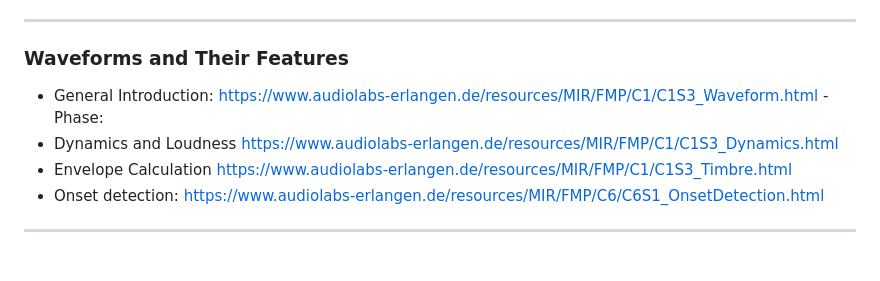
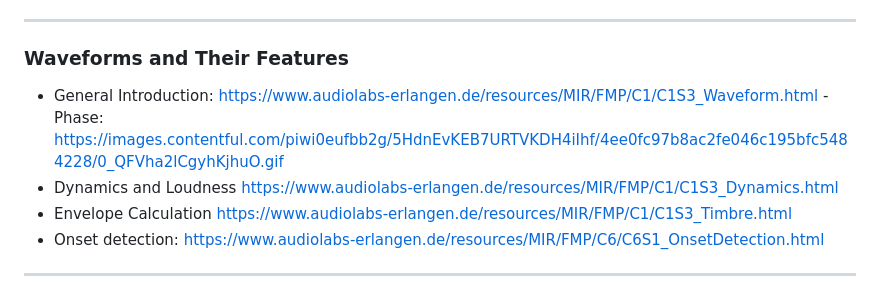
Before and after one commit to ktatar/2026-02_linneaus_audio, a Markdown page: index.md, the part around the change. Drawn GitHub-style; blank space fills up the shorter version.

Commit message:
Mar 1, 2026, 11:24 AM

```diff
--- a/index.md
+++ b/index.md
@@ -32,7 +32,7 @@ paginate: true
 
 - General Introduction:
 https://www.audiolabs-erlangen.de/resources/MIR/FMP/C1/C1S3_Waveform.html
--Phase:
+-Phase: https://images.contentful.com/piwi0eufbb2g/5HdnEvKEB7URTVKDH4iIhf/4ee0fc97b8ac2fe046c195bfc5484228/0_QFVha2lCgyhKjhuO.gif
 - Dynamics and Loudness
 https://www.audiolabs-erlangen.de/resources/MIR/FMP/C1/C1S3_Dynamics.html
 - Envelope Calculation
```
